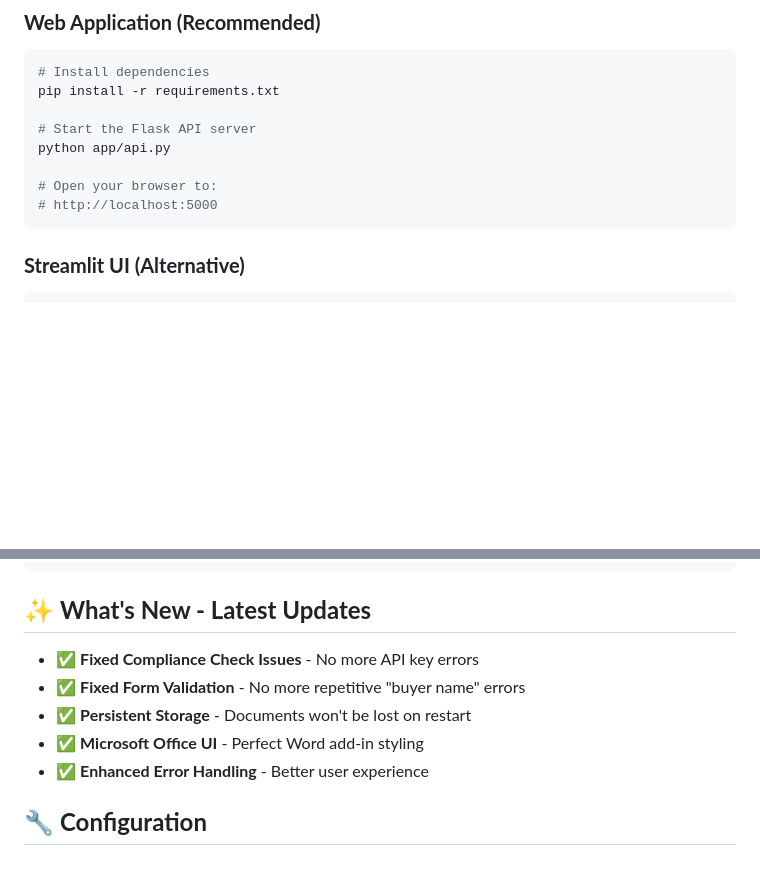
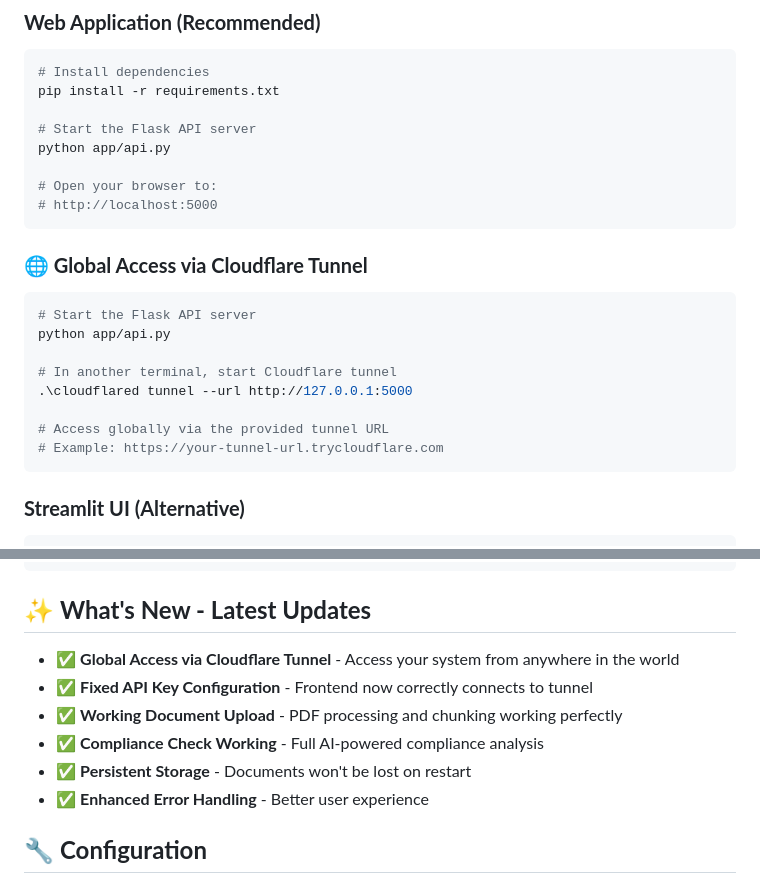
Before and after one commit to THICKBREWW/procurement-rag-system, a Markdown page: README.md, 2 parts joined by grey strips. GitHub-like rendering; blank space fills up the shorter version.

````diff
--- a/README.md
+++ b/README.md
@@ -12,6 +12,18 @@ python app/api.py
 
 # Open your browser to:
 # http://localhost:5000
+```
+
+### **🌐 Global Access via Cloudflare Tunnel**
+```bash
+# Start the Flask API server
+python app/api.py
+
+# In another terminal, start Cloudflare tunnel
+.\cloudflared tunnel --url http://127.0.0.1:5000
+
+# Access globally via the provided tunnel URL
+# Example: https://your-tunnel-url.trycloudflare.com
 ```
 
 ### **Streamlit UI (Alternative)**
@@ -34,10 +46,11 @@ python app/api.py
 
 ## ✨ **What's New - Latest Updates**
 
-- ✅ **Fixed Compliance Check Issues** - No more API key errors
-- ✅ **Fixed Form Validation** - No more repetitive "buyer name" errors
+- ✅ **Global Access via Cloudflare Tunnel** - Access your system from anywhere in the world
+- ✅ **Fixed API Key Configuration** - Frontend now correctly connects to tunnel
+- ✅ **Working Document Upload** - PDF processing and chunking working perfectly
+- ✅ **Compliance Check Working** - Full AI-powered compliance analysis
 - ✅ **Persistent Storage** - Documents won't be lost on restart
-- ✅ **Microsoft Office UI** - Perfect Word add-in styling
 - ✅ **Enhanced Error Handling** - Better user experience
 
 ## 🔧 **Configuration**
````
Also changed, not shown: ARCHITECTURE.md (+27 -1 lines).
